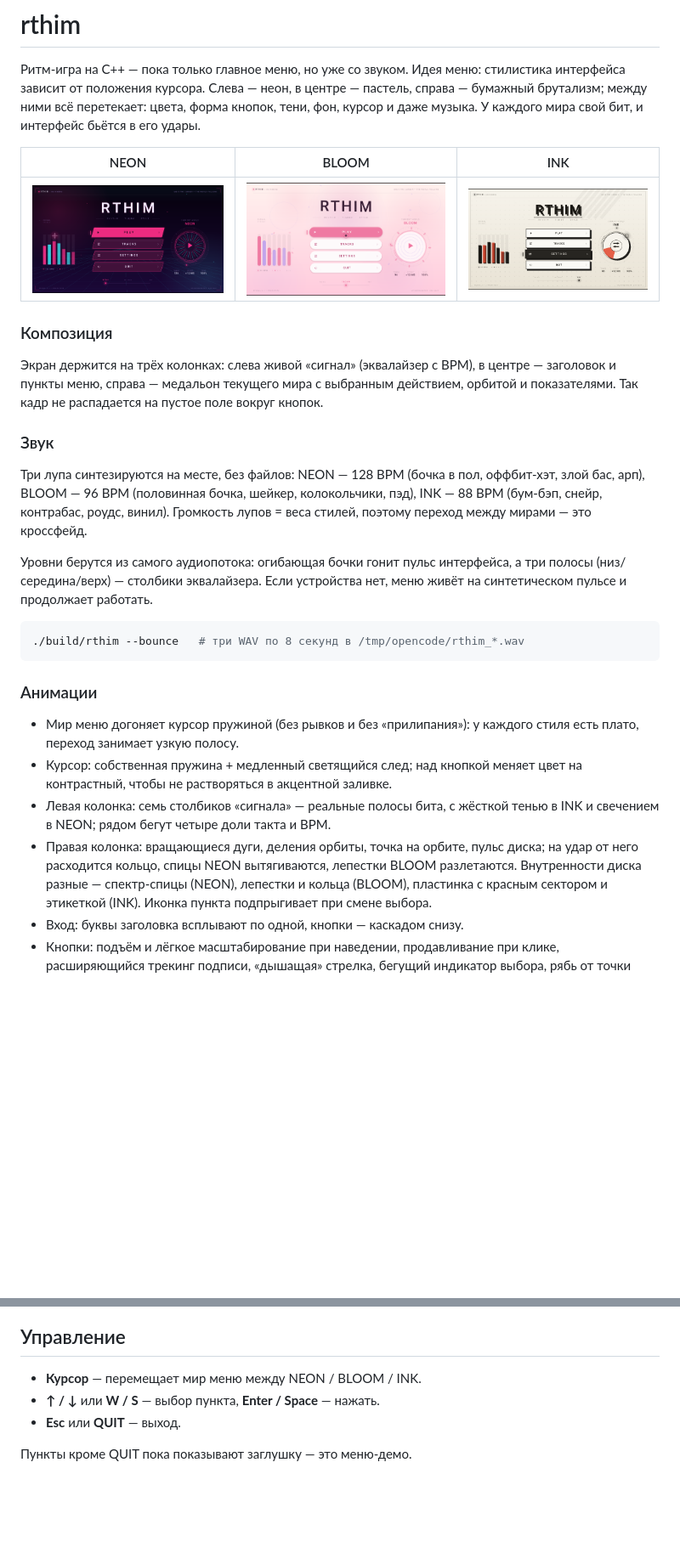
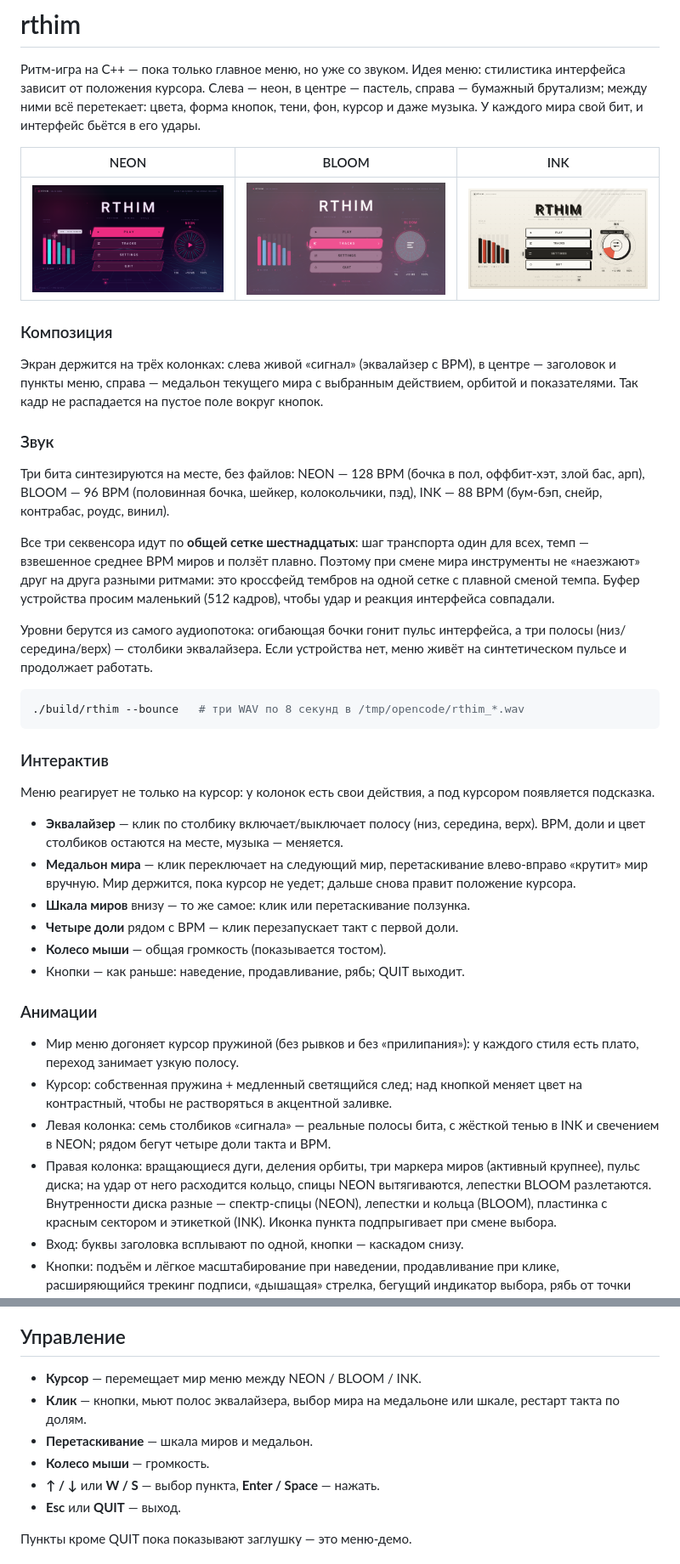
Before and after one commit to ech00f/rthim, a Markdown page: README.md, 2 parts joined by grey strips. Shown at 85% size. Drawn GitHub-style; pictures changed too: docs/bloom.png, docs/ink.png, docs/neon.png; blank space fills up the shorter version.

````diff
--- a/README.md
+++ b/README.md
@@ -19,10 +19,15 @@
 
 ### Звук
 
-Три лупа синтезируются на месте, без файлов: NEON — 128 BPM (бочка в пол,
+Три бита синтезируются на месте, без файлов: NEON — 128 BPM (бочка в пол,
 оффбит-хэт, злой бас, арп), BLOOM — 96 BPM (половинная бочка, шейкер,
 колокольчики, пэд), INK — 88 BPM (бум-бэп, снейр, контрабас, роудс, винил).
-Громкость лупов = веса стилей, поэтому переход между мирами — это кроссфейд.
+
+Все три секвенсора идут по **общей сетке шестнадцатых**: шаг транспорта один
+для всех, темп — взвешенное среднее BPM миров и ползёт плавно. Поэтому при
+смене мира инструменты не «наезжают» друг на друга разными ритмами: это
+кроссфейд тембров на одной сетке с плавной сменой темпа. Буфер устройства
+просим маленький (512 кадров), чтобы удар и реакция интерфейса совпадали.
 
 Уровни берутся из самого аудиопотока: огибающая бочки гонит пульс интерфейса,
 а три полосы (низ/середина/верх) — столбики эквалайзера. Если устройства нет,
@@ -32,6 +37,21 @@
 ./build/rthim --bounce   # три WAV по 8 секунд в /tmp/opencode/rthim_*.wav
 ```
 
+### Интерактив
+
+Меню реагирует не только на курсор: у колонок есть свои действия, а под
+курсором появляется подсказка.
+
+- **Эквалайзер** — клик по столбику включает/выключает полосу (низ, середина,
+  верх). BPM, доли и цвет столбиков остаются на месте, музыка — меняется.
+- **Медальон мира** — клик переключает на следующий мир, перетаскивание
+  влево-вправо «крутит» мир вручную. Мир держится, пока курсор не уедет;
+  дальше снова правит положение курсора.
+- **Шкала миров** внизу — то же самое: клик или перетаскивание ползунка.
+- **Четыре доли** рядом с BPM — клик перезапускает такт с первой доли.
+- **Колесо мыши** — общая громкость (показывается тостом).
+- Кнопки — как раньше: наведение, продавливание, рябь; QUIT выходит.
+
 ### Анимации
 
 - Мир меню догоняет курсор пружиной (без рывков и без «прилипания»):
@@ -40,9 +60,9 @@
   меняет цвет на контрастный, чтобы не растворяться в акцентной заливке.
 - Левая колонка: семь столбиков «сигнала» — реальные полосы бита, с жёсткой
   тенью в INK и свечением в NEON; рядом бегут четыре доли такта и BPM.
-- Правая колонка: вращающиеся дуги, деления орбиты, точка на орбите, пульс
-  диска; на удар от него расходится кольцо, спицы NEON вытягиваются, лепестки
-  BLOOM разлетаются. Внутренности диска разные — спектр-спицы (NEON),
+- Правая колонка: вращающиеся дуги, деления орбиты, три маркера миров
+  (активный крупнее), пульс диска; на удар от него расходится кольцо, спицы
+  NEON вытягиваются, лепестки BLOOM разлетаются. Внутренности диска разные — спектр-спицы (NEON),
   лепестки и кольца (BLOOM), пластинка с красным сектором и этикеткой (INK).
   Иконка пункта подпрыгивает при смене выбора.
 - Вход: буквы заголовка всплывают по одной, кнопки — каскадом снизу.
@@ -71,6 +91,10 @@ cmake --build build
 ## Управление
 
 - **Курсор** — перемещает мир меню между NEON / BLOOM / INK.
+- **Клик** — кнопки, мьют полос эквалайзера, выбор мира на медальоне или
+  шкале, рестарт такта по долям.
+- **Перетаскивание** — шкала миров и медальон.
+- **Колесо мыши** — громкость.
 - **↑ / ↓** или **W / S** — выбор пункта, **Enter / Space** — нажать.
 - **Esc** или **QUIT** — выход.
 
````
Also changed, not shown: other parts of README.md (+2 -2 lines), 5 other files.
